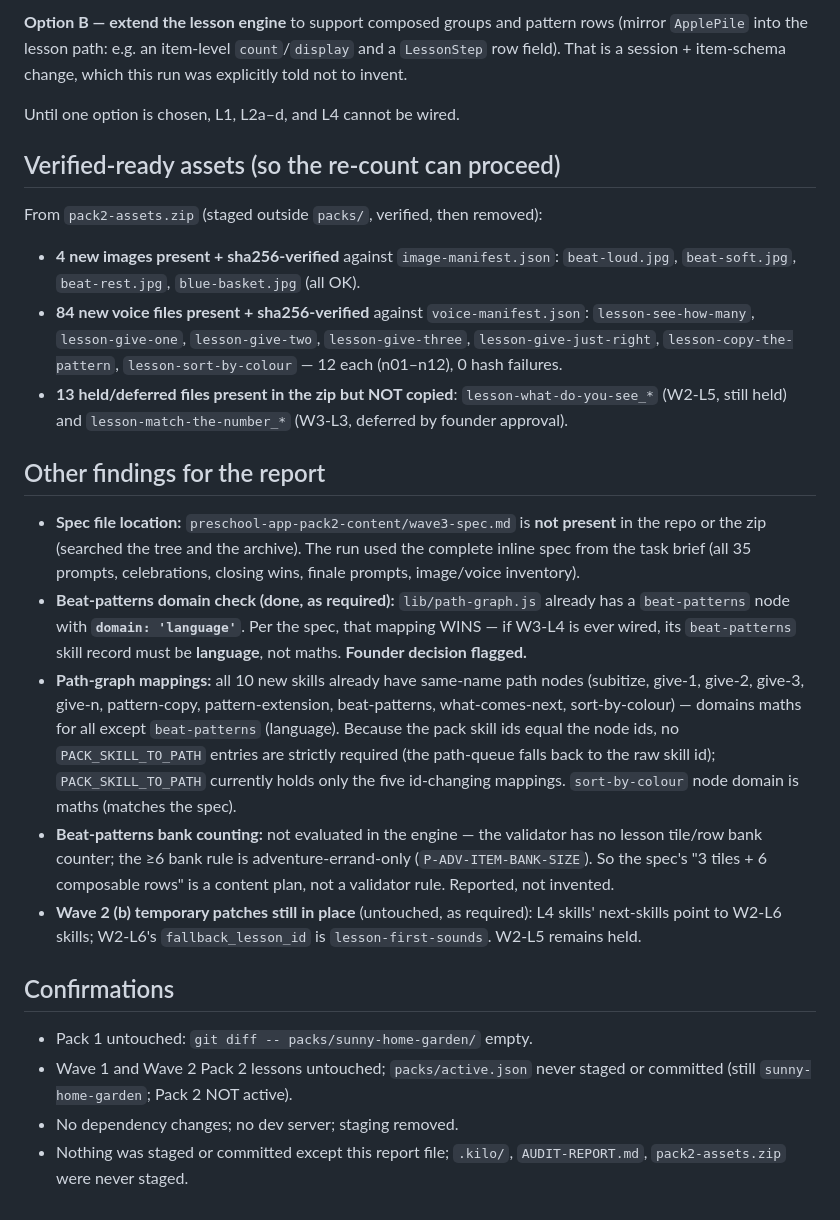
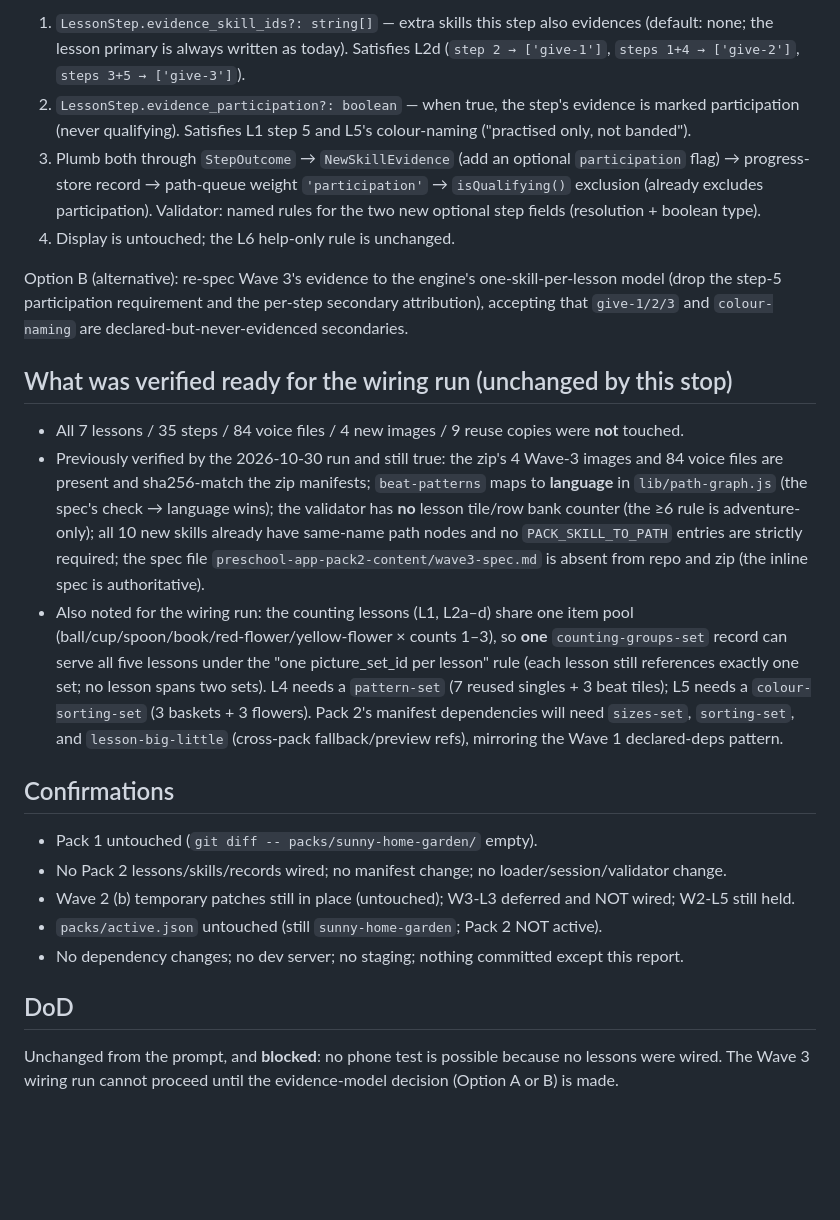
Before and after one commit to quinnpham2090/toddlers-learn, a Markdown page: docs/agent-reports/wave3-wiring-report.md, the part around one of its changes. Drawn GitHub-style; blank space fills up the shorter version.

Commit message:
Wave 3 wiring v2: STOPPED at the evidence-model blocker (per-step skill/participation not expressible); report only, nothing wired

```diff
--- a/docs/agent-reports/wave3-wiring-report.md
+++ b/docs/agent-reports/wave3-wiring-report.md
@@ -71,49 +78,48 @@ Two honest options, both outside this run's scope:
 
-**Option B — extend the lesson engine** to support composed groups and pattern rows (mirror
-`ApplePile` into the lesson path: e.g. an item-level `count`/`display` and a `LessonStep` row field).
-That is a session + item-schema change, which this run was explicitly told not to invent.
+1. `LessonStep.evidence_skill_ids?: string[]` — extra skills this step also evidences (default: none;
+   the lesson primary is always written as today). Satisfies L2d (`step 2 → ['give-1']`,
+   `steps 1+4 → ['give-2']`, `steps 3+5 → ['give-3']`).
+2. `LessonStep.evidence_participation?: boolean` — when true, the step's evidence is marked
+   participation (never qualifying). Satisfies L1 step 5 and L5's colour-naming
+   ("practised only, not banded").
+3. Plumb both through `StepOutcome` → `NewSkillEvidence` (add an optional `participation` flag) →
+   progress-store record → path-queue weight `'participation'` → `isQualifying()` exclusion (already
+   excludes participation). Validator: named rules for the two new optional step fields
+   (resolution + boolean type).
+4. Display is untouched; the L6 help-only rule is unchanged.
 
-Until one option is chosen, L1, L2a–d, and L4 cannot be wired.
+Option B (alternative): re-spec Wave 3's evidence to the engine's one-skill-per-lesson model (drop
+the step-5 participation requirement and the per-step secondary attribution), accepting that
+`give-1/2/3` and `colour-naming` are declared-but-never-evidenced secondaries.
 
-## Verified-ready assets (so the re-count can proceed)
+## What was verified ready for the wiring run (unchanged by this stop)
 
-From `pack2-assets.zip` (staged outside `packs/`, verified, then removed):
-
-- **4 new images present + sha256-verified** against `image-manifest.json`:
-  `beat-loud.jpg`, `beat-soft.jpg`, `beat-rest.jpg`, `blue-basket.jpg` (all OK).
-- **84 new voice files present + sha256-verified** against `voice-manifest.json`:
-  `lesson-see-how-many`, `lesson-give-one`, `lesson-give-two`, `lesson-give-three`,
-  `lesson-give-just-right`, `lesson-copy-the-pattern`, `lesson-sort-by-colour` — 12 each
-  (n01–n12), 0 hash failures.
-- **13 held/deferred files present in the zip but NOT copied**: `lesson-what-do-you-see_*` (W2-L5,
-  still held) and `lesson-match-the-number_*` (W3-L3, deferred by founder approval).
-
-## Other findings for the report
-
-- **Spec file location:** `preschool-app-pack2-content/wave3-spec.md` is **not present** in the repo
-  or the zip (searched the tree and the archive). The run used the complete inline spec from the task
-  brief (all 35 prompts, celebrations, closing wins, finale prompts, image/voice inventory).
-- **Beat-patterns domain check (done, as required):** `lib/path-graph.js` already has a
-  `beat-patterns` node with **`domain: 'language'`**. Per the spec, that mapping WINS — if W3-L4 is
-  ever wired, its `beat-patterns` skill record must be **language**, not maths. **Founder decision
-  flagged.**
-- **Path-graph mappings:** all 10 new skills already have same-name path nodes (subitize, give-1,
-  give-2, give-3, give-n, pattern-copy, pattern-extension, beat-patterns, what-comes-next,
-  sort-by-colour) — domains maths for all except `beat-patterns` (language). Because the pack skill
-  ids equal the node ids, no `PACK_SKILL_TO_PATH` entries are strictly required (the path-queue
-  falls back to the raw skill id); `PACK_SKILL_TO_PATH` currently holds only the five id-changing
-  mappings. `sort-by-colour` node domain is maths (matches the spec).
-- **Beat-patterns bank counting:** not evaluated in the engine — the validator has no lesson
-  tile/row bank counter; the ≥6 bank rule is adventure-errand-only (`P-ADV-ITEM-BANK-SIZE`). So the
-  spec's "3 tiles + 6 composable rows" is a content plan, not a validator rule. Reported, not invented.
-- **Wave 2 (b) temporary patches still in place** (untouched, as required): L4 skills' next-skills
-  point to W2-L6 skills; W2-L6's `fallback_lesson_id` is `lesson-first-sounds`. W2-L5 remains held.
+- All 7 lessons / 35 steps / 84 voice files / 4 new images / 9 reuse copies were **not** touched.
+- Previously verified by the 2026-10-30 run and still true: the zip's 4 Wave-3 images and 84 voice
+  files are present and sha256-match the zip manifests; `beat-patterns` maps to **language** in
+  `lib/path-graph.js` (the spec's check → language wins); the validator has **no** lesson tile/row
+  bank counter (the ≥6 rule is adventure-only); all 10 new skills already have same-name path nodes
+  and no `PACK_SKILL_TO_PATH` entries are strictly required; the spec file
+  `preschool-app-pack2-content/wave3-spec.md` is absent from repo and zip (the inline spec is
+  authoritative).
+- Also noted for the wiring run: the counting lessons (L1, L2a–d) share one item pool
+  (ball/cup/spoon/book/red-flower/yellow-flower × counts 1–3), so **one** `counting-groups-set`
+  record can serve all five lessons under the "one picture_set_id per lesson" rule (each lesson
+  still references exactly one set; no lesson spans two sets). L4 needs a `pattern-set`
+  (7 reused singles + 3 beat tiles); L5 needs a `colour-sorting-set` (3 baskets + 3 flowers).
+  Pack 2's manifest dependencies will need `sizes-set`, `sorting-set`, and `lesson-big-little`
+  (cross-pack fallback/preview refs), mirroring the Wave 1 declared-deps pattern.
 
 ## Confirmations
 
-- Pack 1 untouched: `git diff -- packs/sunny-home-garden/` empty.
-- Wave 1 and Wave 2 Pack 2 lessons untouched; `packs/active.json` never staged or committed
-  (still `sunny-home-garden`; Pack 2 NOT active).
-- No dependency changes; no dev server; staging removed.
-- Nothing was staged or committed except this report file; `.kilo/`, `AUDIT-REPORT.md`,
-  `pack2-assets.zip` were never staged.
+- Pack 1 untouched (`git diff -- packs/sunny-home-garden/` empty).
+- No Pack 2 lessons/skills/records wired; no manifest change; no loader/session/validator change.
+- Wave 2 (b) temporary patches still in place (untouched); W3-L3 deferred and NOT wired; W2-L5 still
+  held.
+- `packs/active.json` untouched (still `sunny-home-garden`; Pack 2 NOT active).
+- No dependency changes; no dev server; no staging; nothing committed except this report.
+
+## DoD
+
+Unchanged from the prompt, and **blocked**: no phone test is possible because no lessons were wired.
+The Wave 3 wiring run cannot proceed until the evidence-model decision (Option A or B) is made.
```
Also changed, not shown: other parts of docs/agent-reports/wave3-wiring-report.md (+56 -49 lines).
